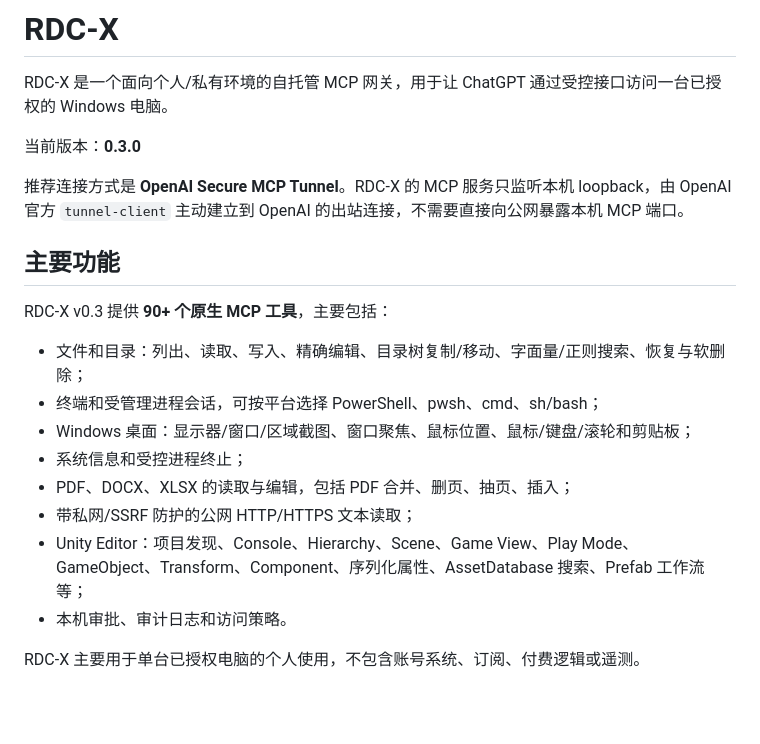
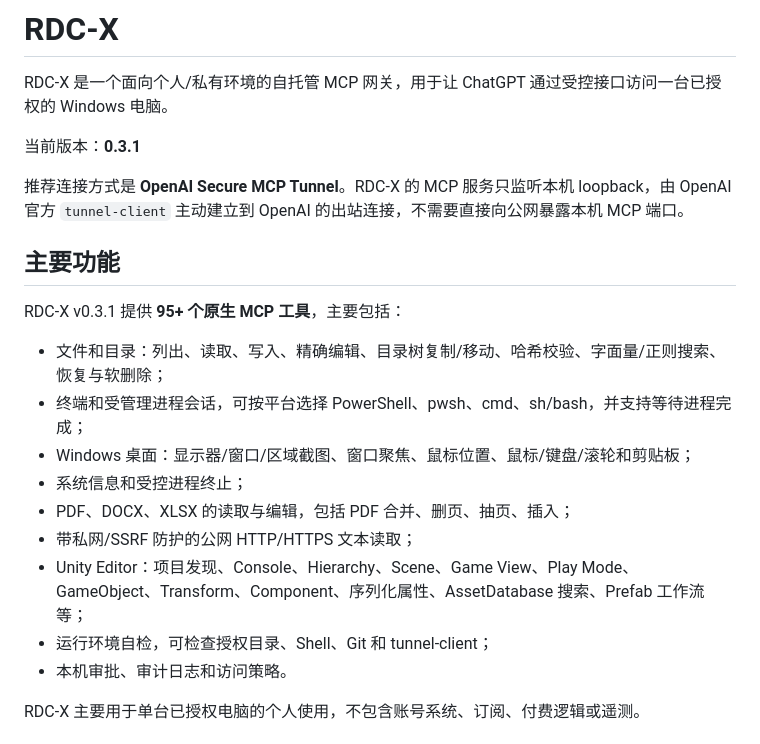
Before and after one commit to fly-way/rdc-x, a Markdown page: README.zh-CN.md, the part around the change. Rendered like a GitHub page; blank space fills up the shorter version.

Commit message:
docs: document RDC-X 0.3.1 reliability tools

```diff
--- a/README.zh-CN.md
+++ b/README.zh-CN.md
@@ -2,21 +2,22 @@
 
 RDC-X 是一个面向个人/私有环境的自托管 MCP 网关，用于让 ChatGPT 通过受控接口访问一台已授权的 Windows 电脑。
 
-当前版本：**0.3.0**
+当前版本：**0.3.1**
 
 推荐连接方式是 **OpenAI Secure MCP Tunnel**。RDC-X 的 MCP 服务只监听本机 loopback，由 OpenAI 官方 `tunnel-client` 主动建立到 OpenAI 的出站连接，不需要直接向公网暴露本机 MCP 端口。
 
 ## 主要功能
 
-RDC-X v0.3 提供 **90+ 个原生 MCP 工具**，主要包括：
+RDC-X v0.3.1 提供 **95+ 个原生 MCP 工具**，主要包括：
 
-- 文件和目录：列出、读取、写入、精确编辑、目录树复制/移动、字面量/正则搜索、恢复与软删除；
-- 终端和受管理进程会话，可按平台选择 PowerShell、pwsh、cmd、sh/bash；
+- 文件和目录：列出、读取、写入、精确编辑、目录树复制/移动、哈希校验、字面量/正则搜索、恢复与软删除；
+- 终端和受管理进程会话，可按平台选择 PowerShell、pwsh、cmd、sh/bash，并支持等待进程完成；
 - Windows 桌面：显示器/窗口/区域截图、窗口聚焦、鼠标位置、鼠标/键盘/滚轮和剪贴板；
 - 系统信息和受控进程终止；
 - PDF、DOCX、XLSX 的读取与编辑，包括 PDF 合并、删页、抽页、插入；
 - 带私网/SSRF 防护的公网 HTTP/HTTPS 文本读取；
 - Unity Editor：项目发现、Console、Hierarchy、Scene、Game View、Play Mode、GameObject、Transform、Component、序列化属性、AssetDatabase 搜索、Prefab 工作流等；
+- 运行环境自检，可检查授权目录、Shell、Git 和 tunnel-client；
 - 本机审批、审计日志和访问策略。
 
 RDC-X 主要用于单台已授权电脑的个人使用，不包含账号系统、订阅、付费逻辑或遥测。
```
